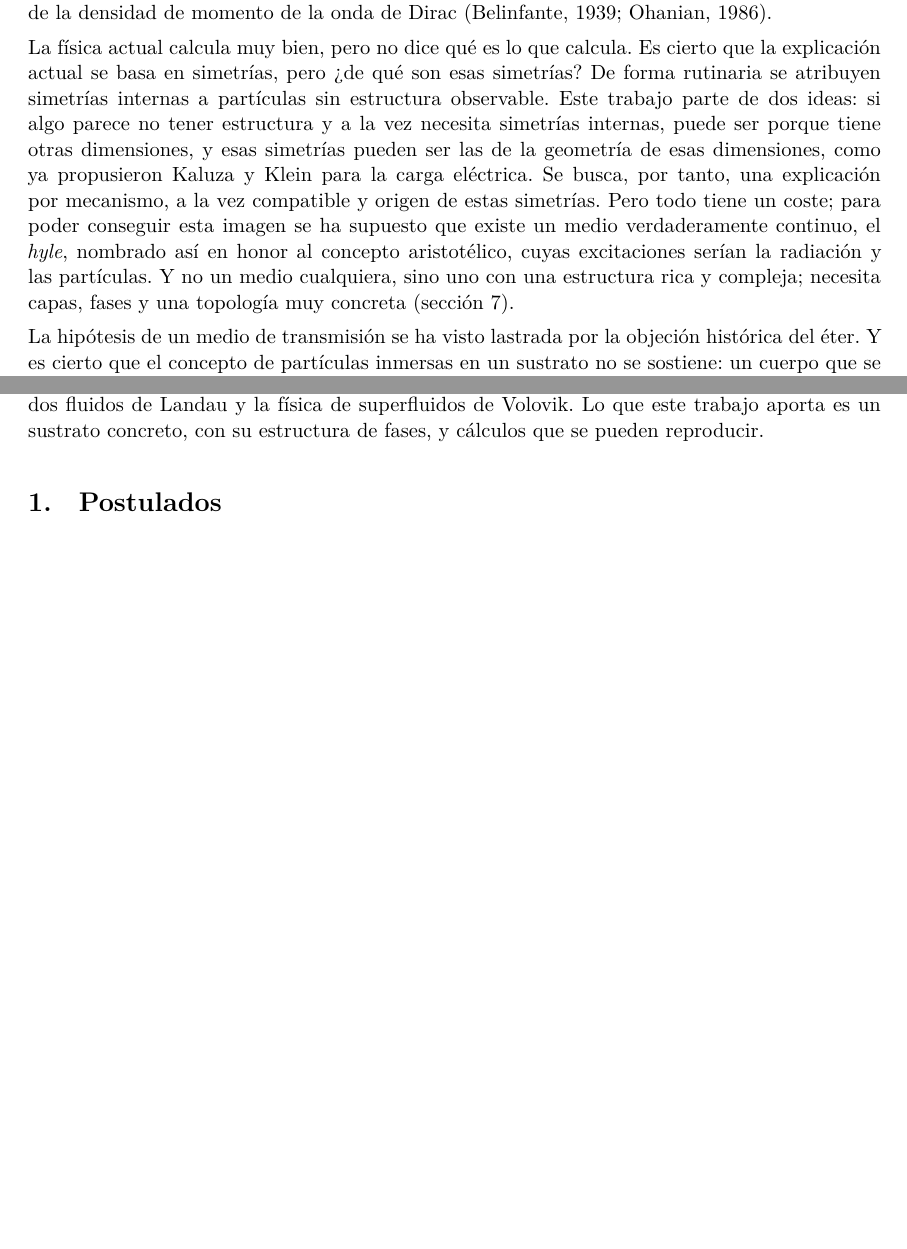
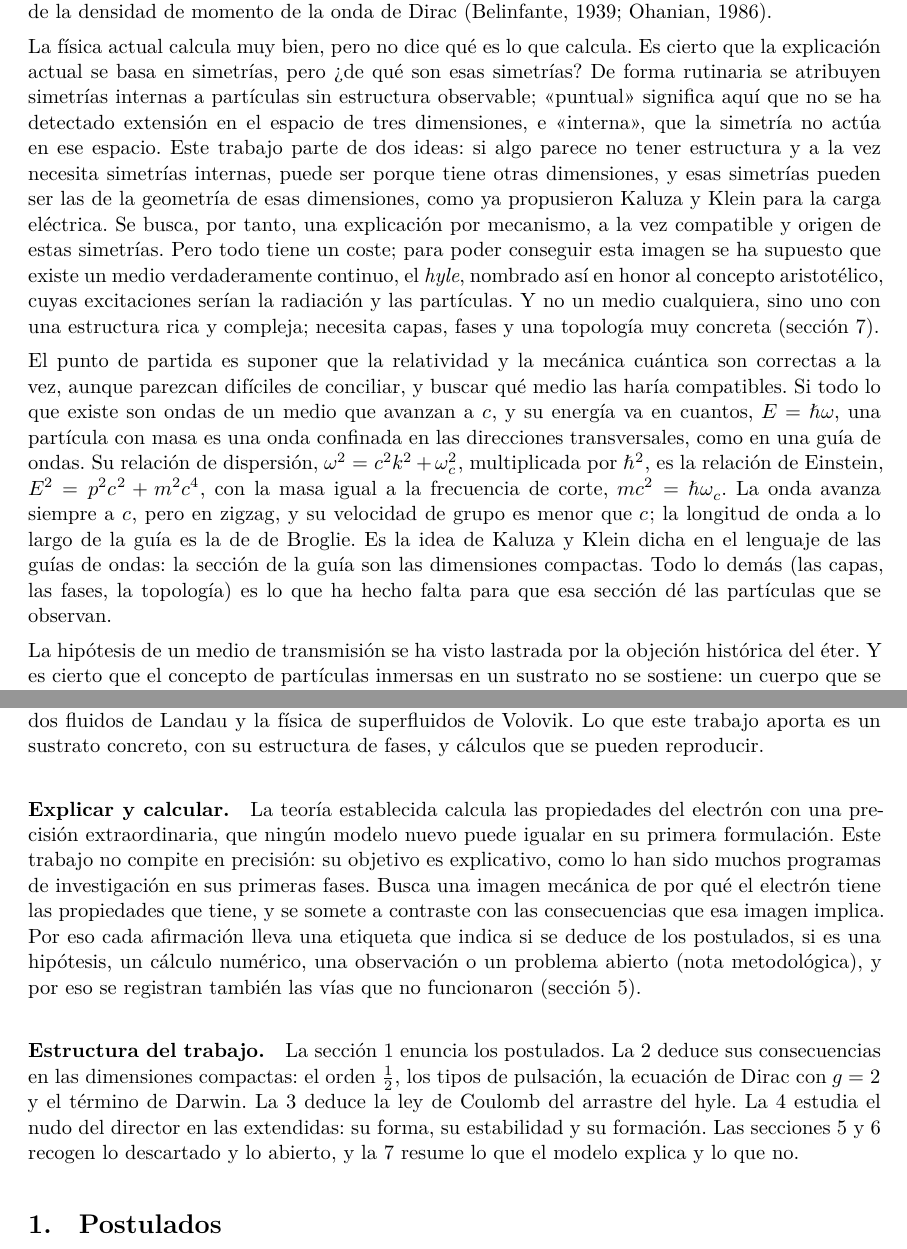
Before and after one commit to ernestoLopezG/leptones-en-el-hyle, a LaTeX paper (preprint/leptones_en_el_hyle.tex): two parts of pages 2 and 3 of 37 before the commit and two parts of pages 2 and 3 of 38 after it, joined at a grey line, cut so that both start at the same text, the shorter picture padded with empty space. Compiled offline with XeLaTeX.

Commit message:
v1.1 lote B7: resumen (es, en) e introducción
- Resumen reescrito en los dos idiomas: punto de partida (relatividad y
  cuántica a la vez, guía de ondas), ħ/2 con su premisa, g = 2 como
  consecuencia, carga por la interfaz, fuerza eléctrica como arrastre,
  hopfión de energía casi nula, mínimo, formación y fusión, ausencia de
  espín 3/2.
- Introducción: «puntual» e «interna» precisados; párrafo del punto de
  partida y la guía de ondas (E² = p²c² + m²c⁴); remisión al punto de la
  métrica única; apartados «Explicar y calcular» y «Estructura del trabajo».
- Fecha: noviembre de 2026, versión 1.1.

Co-Authored-By: Claude Opus 5.5 <noreply@anthropic.com>
Claude-Session: https://claude.ai/code/session_018XsoNVBcgYF62CjMFbACAb

```diff
--- a/preprint/leptones_en_el_hyle.tex
+++ b/preprint/leptones_en_el_hyle.tex
@@ -62,7 +62,7 @@
 \title{\textbf{Leptones en el hyle}}
 \author{Ernesto López\\[0.2em]\small Investigador independiente\\
 \small\href{mailto:ernesto@justwaves.es}{\texttt{ernesto@justwaves.es}}}
-\date{Octubre de 2026}
+\date{Noviembre de 2026 · versión 1.1}
 
 \begin{document}
 \maketitle
@@ -84,7 +84,9 @@ Desde que en 1925 Uhlenbeck y Goudsmit propusieron que el electrón giraba sobre
 
 La objeción fue inmediata: para tener el momento angular $\hbar/2$ con el tamaño del radio clásico, su superficie tendría que moverse muchas veces más rápido que la luz. Meses antes, Pauli había descrito esa propiedad del electrón como de dos valores y «no describible clásicamente», y Dirac lo obtuvo de su ecuación sin una imagen mecánica. Desde entonces el espín se enseña, por lo general, como una propiedad intrínseca de una partícula sin estructura observable, que no se puede imaginar como un giro; la excepción más conocida es la imagen del espín como circulación de la densidad de momento de la onda de Dirac (Belinfante, 1939; Ohanian, 1986).
 
-La física actual calcula muy bien, pero no dice qué es lo que calcula. Es cierto que la explicación actual se basa en simetrías, pero ¿de qué son esas simetrías? De forma rutinaria se atribuyen simetrías internas a partículas sin estructura observable. Este trabajo parte de dos ideas: si algo parece no tener estructura y a la vez necesita simetrías internas, puede ser porque tiene otras dimensiones, y esas simetrías pueden ser las de la geometría de esas dimensiones, como ya propusieron Kaluza y Klein para la carga eléctrica. Se busca, por tanto, una explicación por mecanismo, a la vez compatible y origen de estas simetrías. Pero todo tiene un coste; para poder conseguir esta imagen se ha supuesto que existe un medio verdaderamente continuo, el \emph{hyle}, nombrado así en honor al concepto aristotélico, cuyas excitaciones serían la radiación y las partículas. Y no un medio cualquiera, sino uno con una estructura rica y compleja; necesita capas, fases y una topología muy concreta (sección~\ref{sec:conclusiones}).
+La física actual calcula muy bien, pero no dice qué es lo que calcula. Es cierto que la explicación actual se basa en simetrías, pero ¿de qué son esas simetrías? De forma rutinaria se atribuyen simetrías internas a partículas sin estructura observable; «puntual» significa aquí que no se ha detectado extensión en el espacio de tres dimensiones, e «interna», que la simetría no actúa en ese espacio. Este trabajo parte de dos ideas: si algo parece no tener estructura y a la vez necesita simetrías internas, puede ser porque tiene otras dimensiones, y esas simetrías pueden ser las de la geometría de esas dimensiones, como ya propusieron Kaluza y Klein para la carga eléctrica. Se busca, por tanto, una explicación por mecanismo, a la vez compatible y origen de estas simetrías. Pero todo tiene un coste; para poder conseguir esta imagen se ha supuesto que existe un medio verdaderamente continuo, el \emph{hyle}, nombrado así en honor al concepto aristotélico, cuyas excitaciones serían la radiación y las partículas. Y no un medio cualquiera, sino uno con una estructura rica y compleja; necesita capas, fases y una topología muy concreta (sección~\ref{sec:conclusiones}).
+
+El punto de partida es suponer que la relatividad y la mecánica cuántica son correctas a la vez, aunque parezcan difíciles de conciliar, y buscar qué medio las haría compatibles. Si todo lo que existe son ondas de un medio que avanzan a $c$, y su energía va en cuantos, $E=\hbar\omega$, una partícula con masa es una onda confinada en las direcciones transversales, como en una guía de ondas. Su relación de dispersión, $\omega^2=c^2k^2+\omega_c^2$, multiplicada por $\hbar^2$, es la relación de Einstein, $E^2=p^2c^2+m^2c^4$, con la masa igual a la frecuencia de corte, $mc^2=\hbar\omega_c$. La onda avanza siempre a $c$, pero en zigzag, y su velocidad de grupo es menor que $c$; la longitud de onda a lo largo de la guía es la de de~Broglie. Es la idea de Kaluza y Klein dicha en el lenguaje de las guías de ondas: la sección de la guía son las dimensiones compactas. Todo lo demás (las capas, las fases, la topología) es lo que ha hecho falta para que esa sección dé las partículas que se observan.
 
 La hipótesis de un medio de transmisión se ha visto lastrada por la objeción histórica del éter. Y es cierto que el concepto de partículas inmersas en un sustrato no se sostiene: un cuerpo que se moviera a través del medio notaría un viento de éter. Aquí las partículas no están inmersas en el medio: son el medio vibrando. Pero no pretendemos aquí demostrar que el medio existe, sino mostrar que la idea no está descartada de antemano y que tiene precedentes en física establecida.
 
@@ -93,6 +95,10 @@ La hipótesis de un medio de transmisión se ha visto lastrada por la objeción
 \apartado{Un medio continuo no tiene por qué repartir su energía entre infinitos modos.} La objeción clásica a un medio continuo es la equipartición: la energía se repartiría entre sus infinitos modos de vibración. Fermi, Pasta, Ulam y Tsingou (1955) esperaban ese reparto en una cadena no lineal y no lo encontraron: la energía volvía al modo inicial, observación que está en el origen de la teoría de solitones. En los sistemas integrables los solitones mantienen su energía localizada de forma indefinida, y en un superfluido ---como sería el hyle de forma perfecta en las dimensiones extendidas---, por debajo de la velocidad crítica de Landau, no pueden crearse excitaciones que se lleven energía. En sistemas no integrables la energía acaba por repartirse al cabo de tiempos muy largos, de modo que lo que el modelo necesita, que el hyle no termalice sus pulsaciones, es una hipótesis \st{H}. A su favor está la estabilidad topológica de la sección~\ref{sec:extendidas}: el nudo del director no puede dispersarse de forma continua.
 
 \apartado{No es la primera vez que se postula.} La idea de partículas como estructuras estables de un fluido tiene una larga historia, desde los átomos-vórtice de Kelvin (1867) hasta el modelo de dos fluidos de Landau y la física de superfluidos de Volovik. Lo que este trabajo aporta es un sustrato concreto, con su estructura de fases, y cálculos que se pueden reproducir.
+
+\apartado{Explicar y calcular.} La teoría establecida calcula las propiedades del electrón con una precisión extraordinaria, que ningún modelo nuevo puede igualar en su primera formulación. Este trabajo no compite en precisión: su objetivo es explicativo, como lo han sido muchos programas de investigación en sus primeras fases. Busca una imagen mecánica de por qué el electrón tiene las propiedades que tiene, y se somete a contraste con las consecuencias que esa imagen implica. Por eso cada afirmación lleva una etiqueta que indica si se deduce de los postulados, si es una hipótesis, un cálculo numérico, una observación o un problema abierto (nota metodológica), y por eso se registran también las vías que no funcionaron (sección~\ref{sec:descartado}).
+
+\apartado{Estructura del trabajo.} La sección~\ref{sec:postulados} enuncia los postulados. La~\ref{sec:consecuencias} deduce sus consecuencias en las dimensiones compactas: el orden~$\tfrac12$, los tipos de pulsación, la ecuación de Dirac con $g=2$ y el término de Darwin. La~\ref{sec:arrastre} deduce la ley de Coulomb del arrastre del hyle. La~\ref{sec:extendidas} estudia el nudo del director en las extendidas: su forma, su estabilidad y su formación. Las secciones~\ref{sec:descartado} y~\ref{sec:abierto} recogen lo descartado y lo abierto, y la~\ref{sec:conclusiones} resume lo que el modelo explica y lo que no.
 % =====================================================================
 \section{Postulados}\label{sec:postulados}
 
```
Also changed, not shown: preprint/leptones_en_el_hyle.tex (6 more changed lines).
